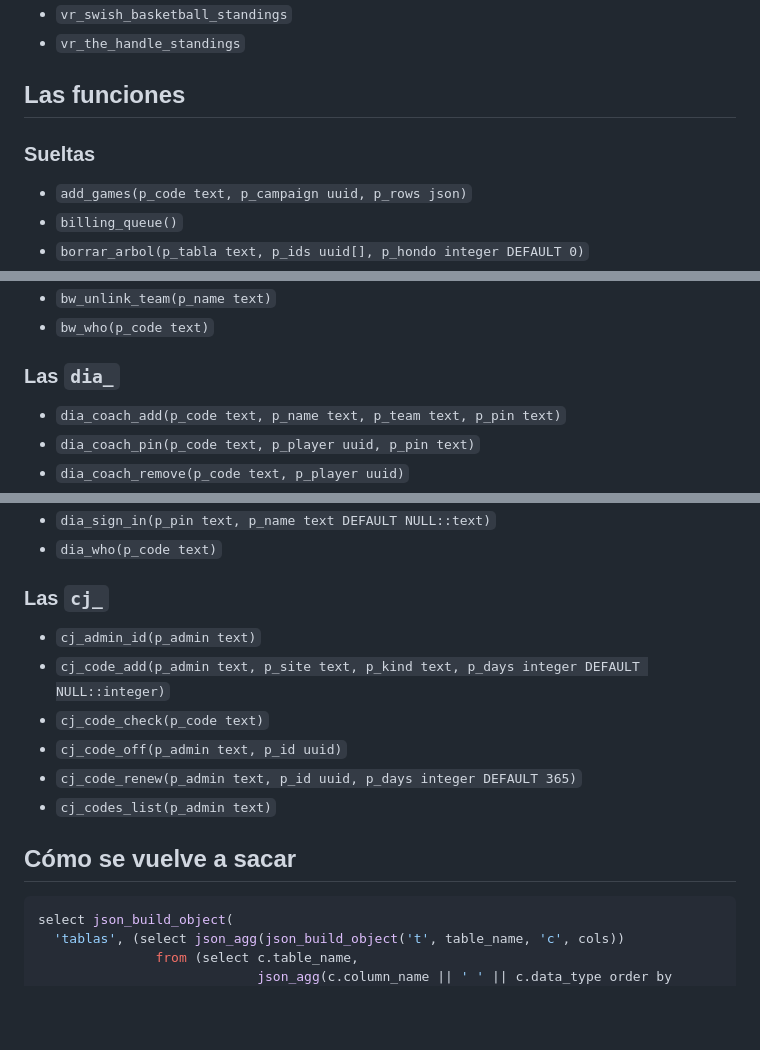
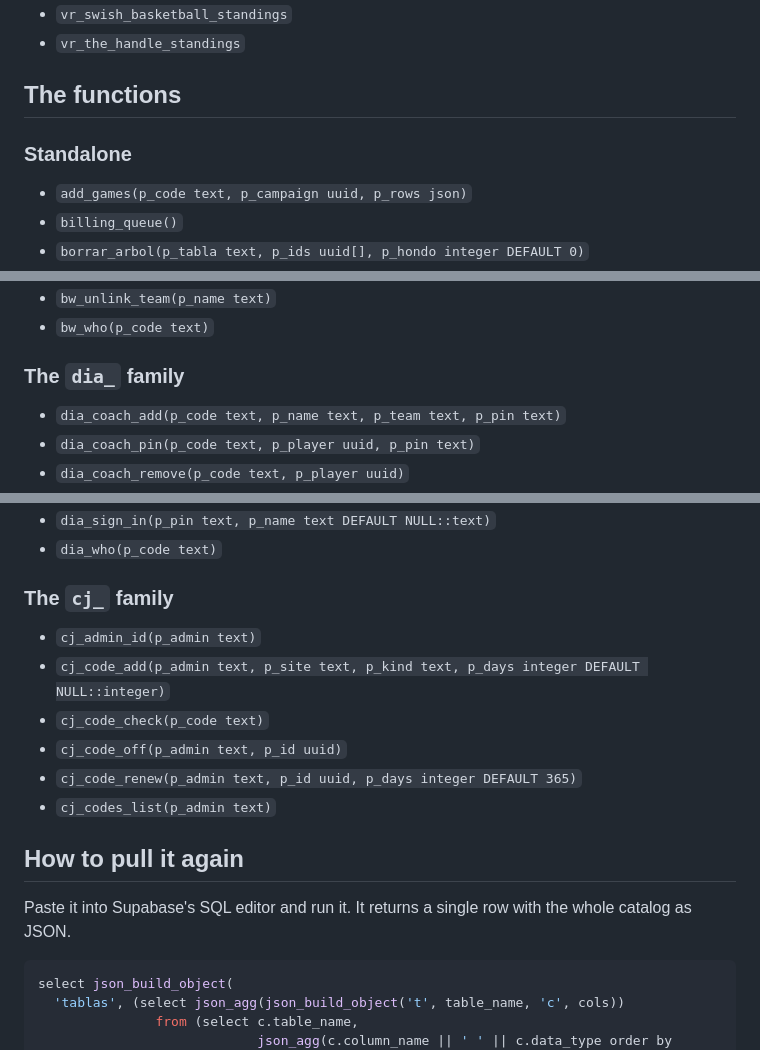
Before and after one commit to hooporiapr-oss/final-buzzer-anotado, a Markdown page: esquema.md, 3 parts joined by grey strips. GitHub-like rendering; blank space fills up the shorter version.

````diff
--- a/esquema.md
+++ b/esquema.md
@@ -721,10 +777,10 @@ borrado de campaña no las toca.
 - `vr_the_handle_standings`
 
 
-## Las funciones
+## The functions
 
 
-### Sueltas
+### Standalone
 
 - `add_games(p_code text, p_campaign uuid, p_rows json)`
 - `billing_queue()`
@@ -823,7 +879,7 @@ borrado de campaña no las toca.
 - `bw_unlink_team(p_name text)`
 - `bw_who(p_code text)`
 
-### Las `dia_`
+### The `dia_` family
 
 - `dia_coach_add(p_code text, p_name text, p_team text, p_pin text)`
 - `dia_coach_pin(p_code text, p_player uuid, p_pin text)`
@@ -838,7 +894,7 @@ borrado de campaña no las toca.
 - `dia_sign_in(p_pin text, p_name text DEFAULT NULL::text)`
 - `dia_who(p_code text)`
 
-### Las `cj_`
+### The `cj_` family
 
 - `cj_admin_id(p_admin text)`
 - `cj_code_add(p_admin text, p_site text, p_kind text, p_days integer DEFAULT NULL::integer)`
@@ -848,7 +904,10 @@ borrado de campaña no las toca.
 - `cj_codes_list(p_admin text)`
 
 
-## Cómo se vuelve a sacar
+## How to pull it again
+
+Paste it into Supabase's SQL editor and run it. It returns
+a single row with the whole catalog as JSON.
 
 ```sql
 select json_build_object(
````
Also changed, not shown: other parts of esquema.md (+82 -26 lines).
